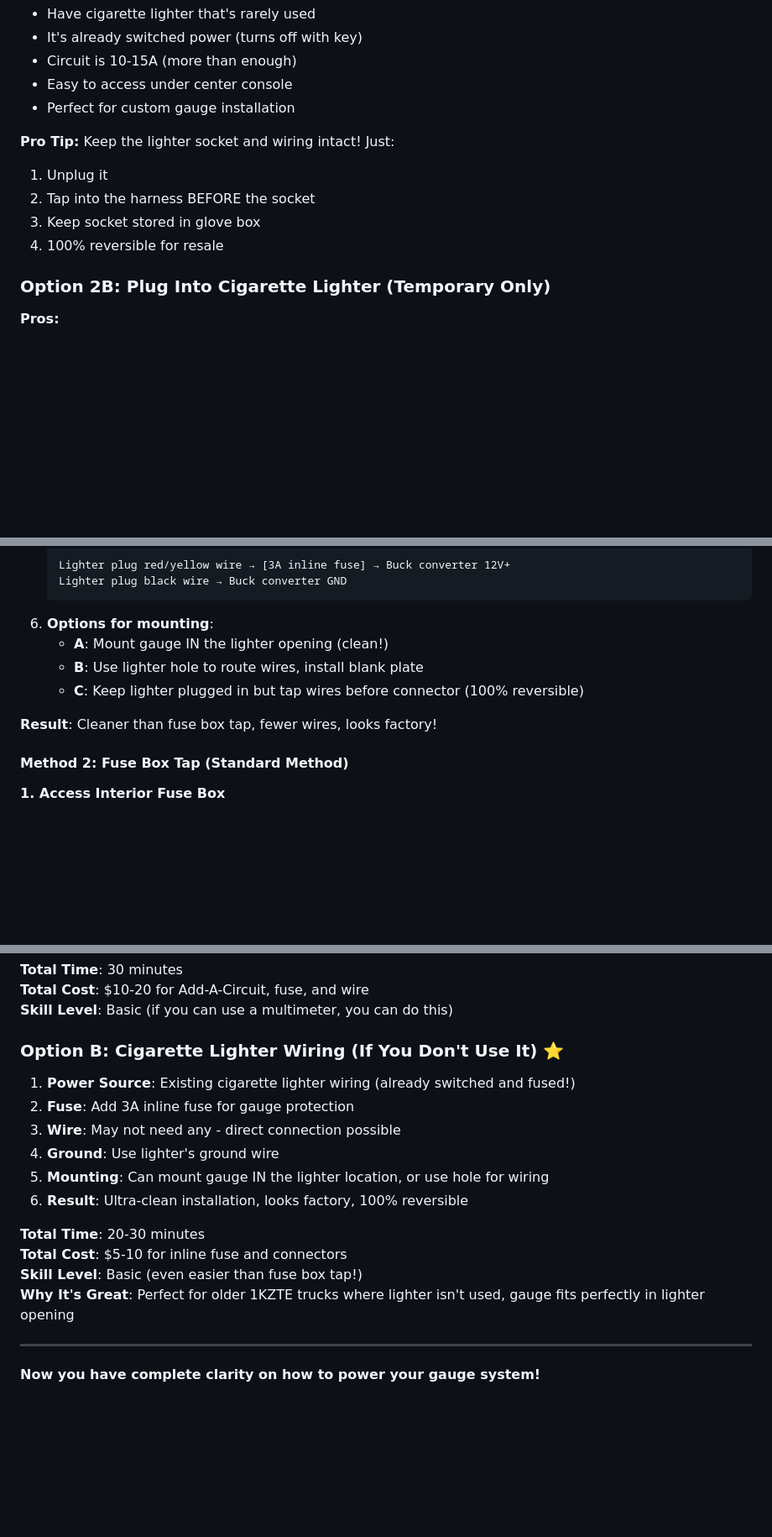
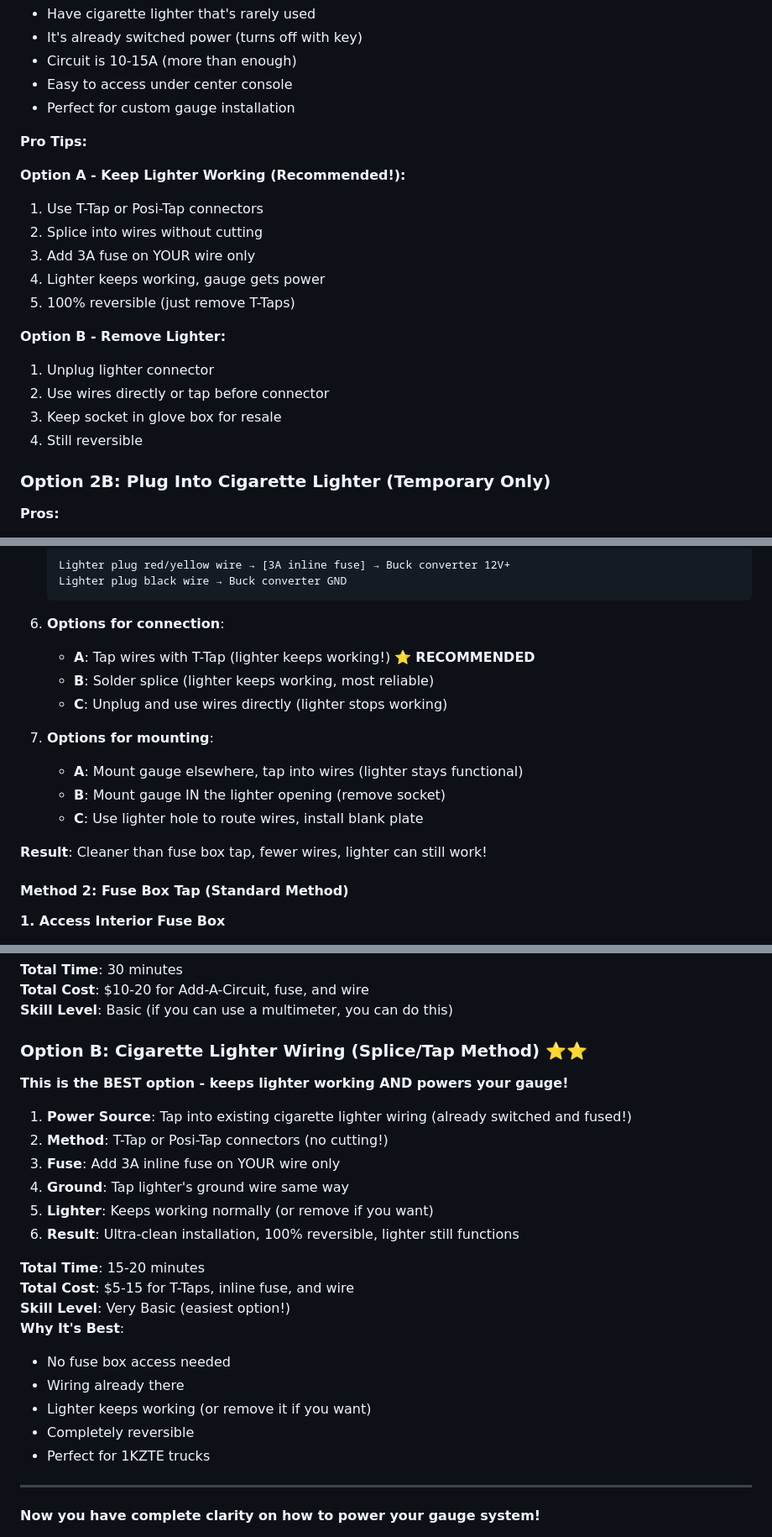
Before and after one commit to connorwhite-online/junkr-obd, a Markdown page: docs/AUTOMOTIVE_POWER.md, 3 parts joined by grey strips. Shown at 84% size. Drawn GitHub-style; blank space fills up the shorter version.

````diff
--- a/docs/AUTOMOTIVE_POWER.md
+++ b/docs/AUTOMOTIVE_POWER.md
@@ -270,11 +388,20 @@ Most 1990s-2000s Toyota trucks with 1KZTE:
 - Easy to access under center console
 - Perfect for custom gauge installation
 
-**Pro Tip:** Keep the lighter socket and wiring intact! Just:
-1. Unplug it
-2. Tap into the harness BEFORE the socket
-3. Keep socket stored in glove box
-4. 100% reversible for resale
+**Pro Tips:**
+
+**Option A - Keep Lighter Working (Recommended!):**
+1. Use T-Tap or Posi-Tap connectors
+2. Splice into wires without cutting
+3. Add 3A fuse on YOUR wire only
+4. Lighter keeps working, gauge gets power
+5. 100% reversible (just remove T-Taps)
+
+**Option B - Remove Lighter:**
+1. Unplug lighter connector
+2. Use wires directly or tap before connector
+3. Keep socket in glove box for resale
+4. Still reversible
 
 ### Option 2B: Plug Into Cigarette Lighter (Temporary Only)
 
@@ -701,12 +828,17 @@ Since you're building this for a 1KZTE turbodiesel, here's specific guidance:
    Lighter plug red/yellow wire → [3A inline fuse] → Buck converter 12V+
    Lighter plug black wire → Buck converter GND
    ```
-6. **Options for mounting**:
-   - **A**: Mount gauge IN the lighter opening (clean!)
-   - **B**: Use lighter hole to route wires, install blank plate
-   - **C**: Keep lighter plugged in but tap wires before connector (100% reversible)
+6. **Options for connection**:
+   - **A**: Tap wires with T-Tap (lighter keeps working!) ⭐ **RECOMMENDED**
+   - **B**: Solder splice (lighter keeps working, most reliable)
+   - **C**: Unplug and use wires directly (lighter stops working)
 
-**Result**: Cleaner than fuse box tap, fewer wires, looks factory!
+7. **Options for mounting**:
+   - **A**: Mount gauge elsewhere, tap into wires (lighter stays functional)
+   - **B**: Mount gauge IN the lighter opening (remove socket)
+   - **C**: Use lighter hole to route wires, install blank plate
+
+**Result**: Cleaner than fuse box tap, fewer wires, lighter can still work!
 
 #### Method 2: Fuse Box Tap (Standard Method)
 
@@ -1067,19 +1199,26 @@ We'll help you figure it out!
 **Total Cost**: $10-20 for Add-A-Circuit, fuse, and wire
 **Skill Level**: Basic (if you can use a multimeter, you can do this)
 
-### Option B: Cigarette Lighter Wiring (If You Don't Use It) ⭐
+### Option B: Cigarette Lighter Wiring (Splice/Tap Method) ⭐⭐
 
-1. **Power Source**: Existing cigarette lighter wiring (already switched and fused!)
-2. **Fuse**: Add 3A inline fuse for gauge protection
-3. **Wire**: May not need any - direct connection possible
-4. **Ground**: Use lighter's ground wire
-5. **Mounting**: Can mount gauge IN the lighter location, or use hole for wiring
-6. **Result**: Ultra-clean installation, looks factory, 100% reversible
+**This is the BEST option - keeps lighter working AND powers your gauge!**
 
-**Total Time**: 20-30 minutes
-**Total Cost**: $5-10 for inline fuse and connectors
-**Skill Level**: Basic (even easier than fuse box tap!)
-**Why It's Great**: Perfect for older 1KZTE trucks where lighter isn't used, gauge fits perfectly in lighter opening
+1. **Power Source**: Tap into existing cigarette lighter wiring (already switched and fused!)
+2. **Method**: T-Tap or Posi-Tap connectors (no cutting!)
+3. **Fuse**: Add 3A inline fuse on YOUR wire only
+4. **Ground**: Tap lighter's ground wire same way
+5. **Lighter**: Keeps working normally (or remove if you want)
+6. **Result**: Ultra-clean installation, 100% reversible, lighter still functions
+
+**Total Time**: 15-20 minutes
+**Total Cost**: $5-15 for T-Taps, inline fuse, and wire
+**Skill Level**: Very Basic (easiest option!)
+**Why It's Best**:
+- No fuse box access needed
+- Wiring already there
+- Lighter keeps working (or remove it if you want)
+- Completely reversible
+- Perfect for 1KZTE trucks
 
 ---
 
````
Also changed, not shown: other parts of docs/AUTOMOTIVE_POWER.md (+140 -22 lines).
